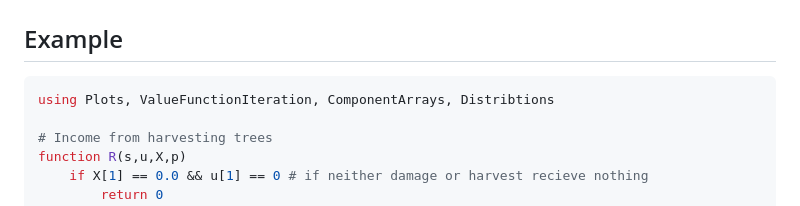
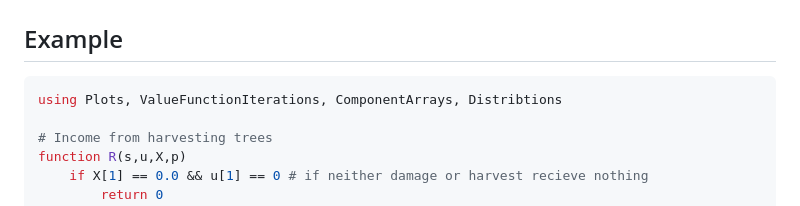
Before and after one commit to Jack-H-Buckner/ValueFunctionIterations.jl, a Markdown page: README.md, the part around the change. Drawn GitHub-style.

Commit message:
fixed spelling error in README.md and docs

````diff
--- a/README.md
+++ b/README.md
@@ -20,7 +20,7 @@ using ValueFunctionIterations
 ## Example
 
 ```julia
-using Plots, ValueFunctionIteration, ComponentArrays, Distribtions
+using Plots, ValueFunctionIterations, ComponentArrays, Distribtions
 
 # Income from harvesting trees
 function R(s,u,X,p)
````
Also changed, not shown: docs/src/index.md (+1 -1 lines).
